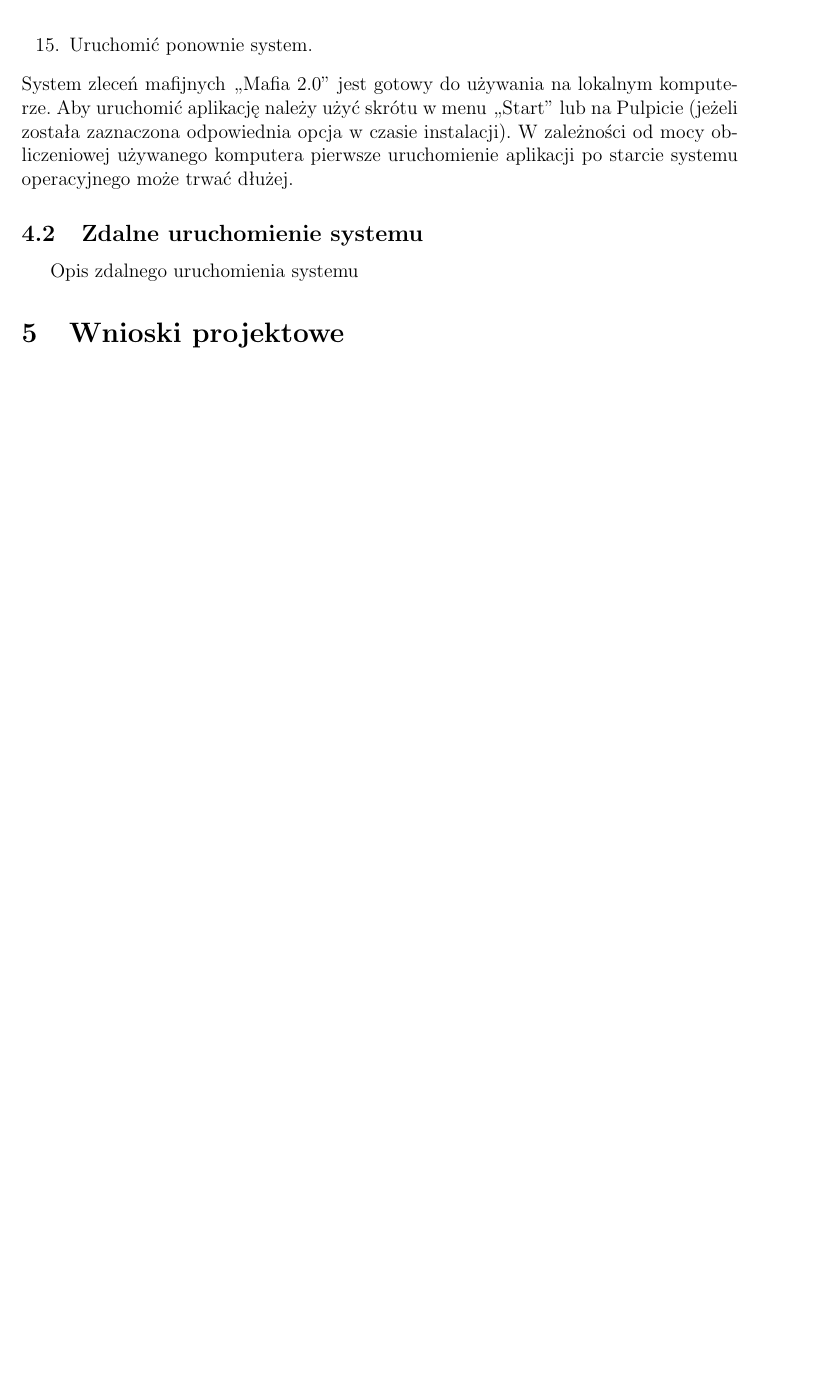
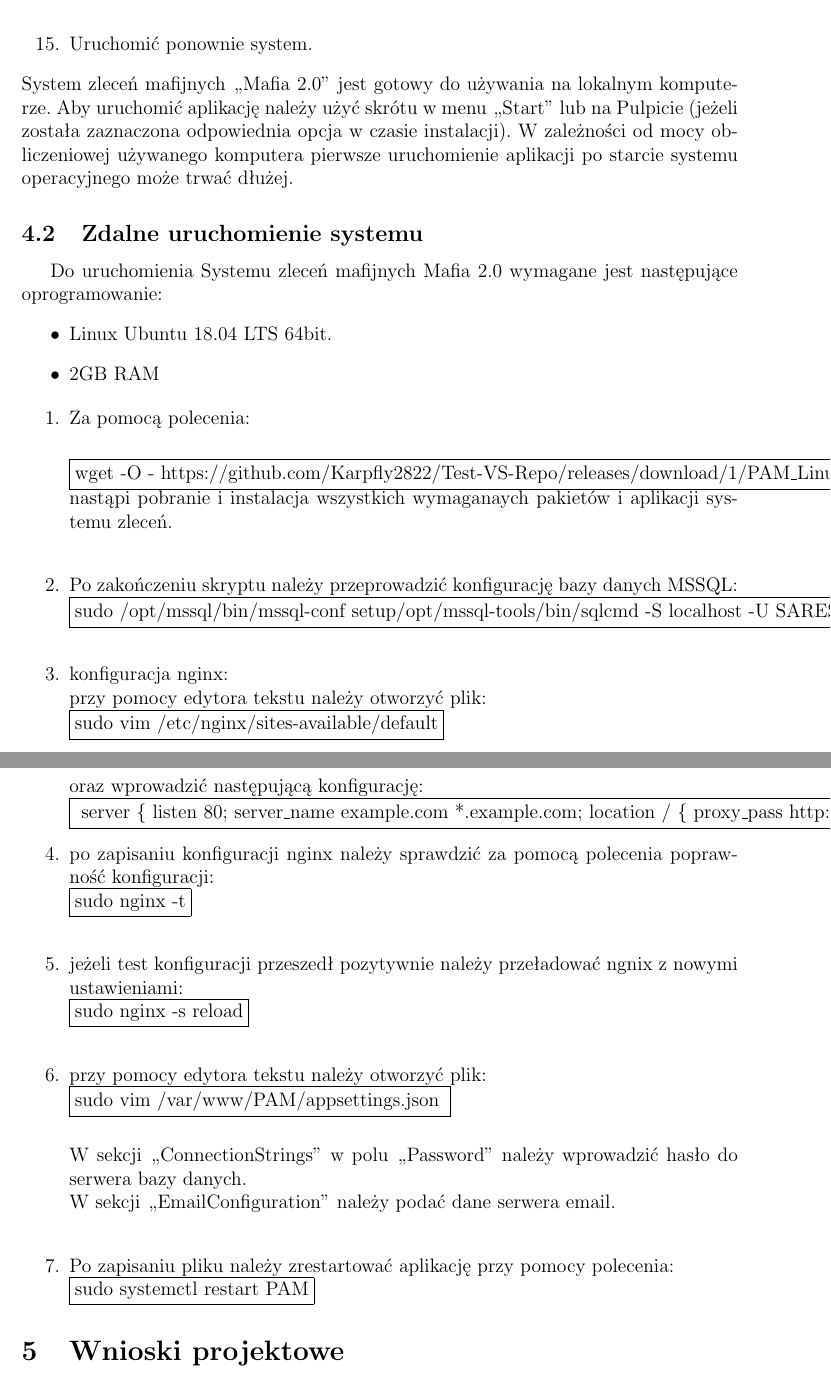
Before and after one commit to p10trek/PAM2Zaliczenie, a LaTeX document (Dokumentacja/Dokumentacja.tex): part of page 11 of 11 before the commit and two parts of pages 11 and 12 of 12 after it, the two joined at a grey line, cut so that both start at the same text, the shorter picture padded with empty space. Compiled offline with pdfLaTeX.

Commit message:
documentation update

```diff
--- a/Dokumentacja/Dokumentacja.tex
+++ b/Dokumentacja/Dokumentacja.tex
@@ -195,8 +195,63 @@
 			System zleceń mafijnych ,,Mafia 2.0'' jest gotowy do używania na lokalnym komputerze. Aby uruchomić aplikację należy użyć skrótu w menu ,,Start'' lub na Pulpicie (jeżeli została 						zaznaczona odpowiednia opcja w czasie instalacji). W zależności od mocy obliczeniowej używanego komputera pierwsze uruchomienie aplikacji po starcie systemu operacyjnego
 				może trwać dłużej.
 		\subsection{Zdalne uruchomienie systemu}
-			Opis zdalnego uruchomienia systemu
+			Do uruchomienia Systemu zleceń mafijnych Mafia 2.0 wymagane jest następujące oprogramowanie:
+			\begin{itemize}
+				\item Linux Ubuntu 18.04 LTS 64bit.
+				\item 2GB RAM
+			\end{itemize}
 
+			\begin{enumerate}
+
+			\item Za pomocą polecenia:\\
+
+			\fbox{wget -O - https://github.com/Karpfly2822/Test-VS-Repo/releases/download/1/PAM\_Linux\_Installer.sh | bash }
+			nastąpi pobranie i instalacja wszystkich wymaganaych pakietów i aplikacji systemu zleceń.\\
+			\item Po zakończeniu skryptu należy przeprowadzić konfigurację bazy danych MSSQL:	\\
+			\fbox{sudo /opt/mssql/bin/mssql-conf setup\\
+			/opt/mssql-tools/bin/sqlcmd -S localhost -U SA\\
+
+			RESTORE DATABASE PAM\_KillersDB	\\
+			FROM DISK = '/var/opt/mssql/backup/PAM\_KillersDB.bak'	\\
+			WITH MOVE 'PAM\_KillersDB' TO '/var/opt/mssql/data/PAM\_KillersDB.mdf',	\\
+			MOVE 'PAM\_KillersDB\_Log' TO '/var/opt/mssql/data/PAM\_KillersDB\_Log.ldf'	\\
+			GO \\
+			exit }\\
+
+			\item konfiguracja nginx:	\\
+			przy pomocy edytora tekstu należy otworzyć plik:	\\
+ 			\fbox{sudo vim /etc/nginx/sites-available/default}	\\\\
+
+			oraz wprowadzić następującą konfigurację:	\\
+			\fbox{
+			server \{
+    			listen        80;
+    			server\_name   example.com *.example.com;
+    			location / \{
+        		proxy\_pass         http://localhost:5000;
+        		proxy\_http\_version 1.1;
+        		proxy\_set\_header   Upgrade \$http\_upgrade;
+        		proxy\_set\_header   Connection keep-alive;
+        		proxy\_set\_header   Host \$host;
+        		proxy\_cache\_bypass \$http\_upgrade;
+        		proxy\_set\_header   X-Forwarded-For \$proxy\_add\_x\_forwarded\_for;
+        		proxy\_set\_header   X-Forwarded-Proto \$scheme;
+		    	\}
+			\}
+			}
+			\item po zapisaniu konfiguracji nginx należy sprawdzić za pomocą polecenia poprawność konfiguracji:	\\
+			\fbox{sudo nginx -t}	\\
+			\item jeżeli test konfiguracji przeszedł pozytywnie należy przeładować ngnix z nowymi ustawieniami:	\\
+			\fbox{sudo nginx -s reload}\\
+
+			\item przy pomocy edytora tekstu należy otworzyć plik:	\\
+			\fbox{sudo vim /var/www/PAM/appsettings.json	}\\
+
+			W sekcji ,,ConnectionStrings'' w polu ,,Password'' należy wprowadzić hasło do serwera bazy danych. \\
+			W sekcji ,,EmailConfiguration'' należy podać dane serwera email. \\
+			\item Po zapisaniu pliku należy zrestartować aplikację przy pomocy polecenia: \\
+			\fbox{sudo systemctl restart PAM}
+	\end{enumerate}
 	\section{Wnioski projektowe}
 		Wnioski
 \end{document}
```
Also changed, not shown: 1 other file.
